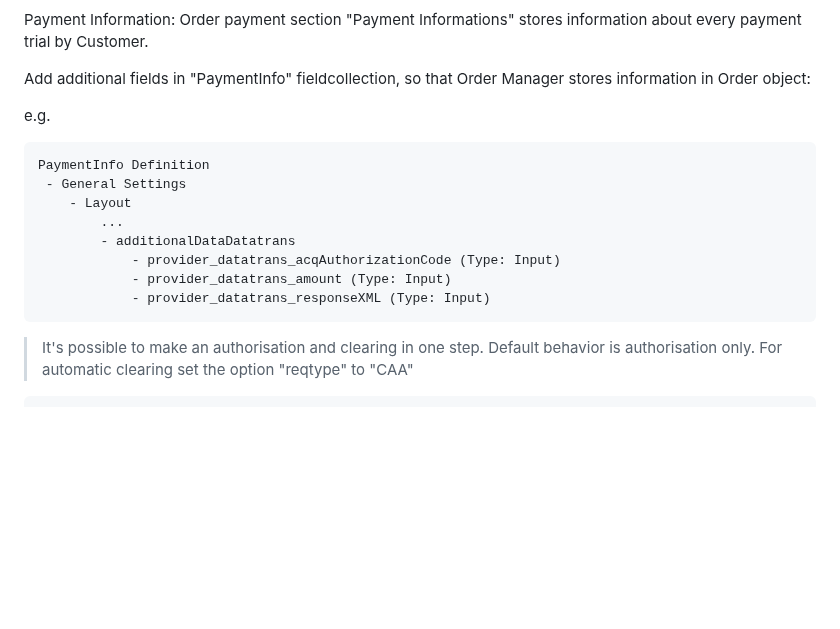
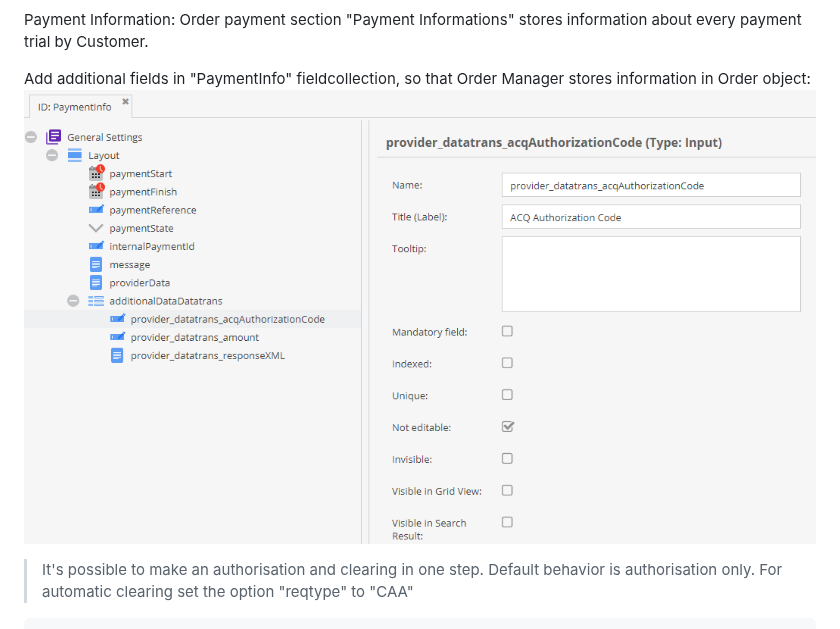
Before and after one commit to pimcore/payment-provider-datatrans, a Markdown page: README.md, the part around the change. Drawn GitHub-style; pictures changed too: doc/img/datatrans_paymentinfo.png (added); blank space fills up the shorter version.

Commit message:
Update Docs - PaymentInfo Additional Data

````diff
--- a/README.md
+++ b/README.md
@@ -53,18 +53,7 @@ pimcore_ecommerce_config:
 Payment Information: Order payment section "Payment Informations" stores information about every payment trial by Customer.
 
 Add additional fields in "PaymentInfo" fieldcollection, so that Order Manager stores information in Order object:
-
-e.g.
-```
-PaymentInfo Definition
- - General Settings
-    - Layout
-        ...
-        - additionalDataDatatrans
-            - provider_datatrans_acqAuthorizationCode (Type: Input)
-            - provider_datatrans_amount (Type: Input)
-            - provider_datatrans_responseXML (Type: Input)
-```
+![PaymentInfo Additional Data](./doc/img/datatrans_paymentinfo.png)
 
 > It's possible to make an authorisation and clearing in one step. Default behavior is authorisation only.
 > For automatic clearing set the option "reqtype" to "CAA"
````
